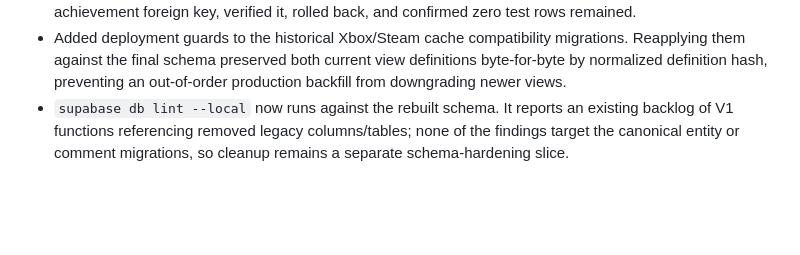
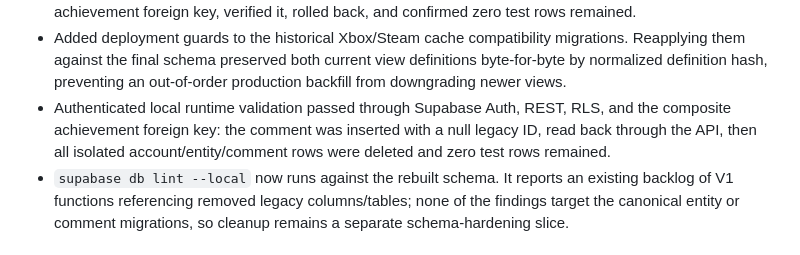
Before and after one commit to platinummorgan/statusxp, a Markdown page: docs/STATUSXP_PRODUCT_DEPTH_ROADMAP.md, the part around the change. Drawn GitHub-style; blank space fills up the shorter version.

Commit message:
docs: record authenticated comment validation

```diff
--- a/docs/STATUSXP_PRODUCT_DEPTH_ROADMAP.md
+++ b/docs/STATUSXP_PRODUCT_DEPTH_ROADMAP.md
@@ -89,6 +89,7 @@ Whenever roadmap work changes materially:
 - Repaired four pre-existing clean-rebuild blockers in PR #8: a malformed SQL comment, missing leaderboard history tables, and transitional Xbox/Steam cache columns required by later migrations.
 - A rollback-only SQL smoke test inserted a comment with a null deprecated integer ID and valid composite achievement foreign key, verified it, rolled back, and confirmed zero test rows remained.
 - Added deployment guards to the historical Xbox/Steam cache compatibility migrations. Reapplying them against the final schema preserved both current view definitions byte-for-byte by normalized definition hash, preventing an out-of-order production backfill from downgrading newer views.
+- Authenticated local runtime validation passed through Supabase Auth, REST, RLS, and the composite achievement foreign key: the comment was inserted with a null legacy ID, read back through the API, then all isolated account/entity/comment rows were deleted and zero test rows remained.
 - `supabase db lint --local` now runs against the rebuilt schema. It reports an existing backlog of V1 functions referencing removed legacy columns/tables; none of the findings target the canonical entity or comment migrations, so cleanup remains a separate schema-hardening slice.
 
 ## Executive decision
```
